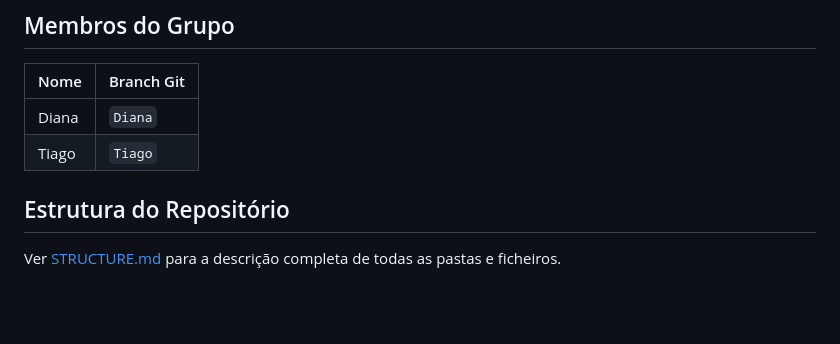
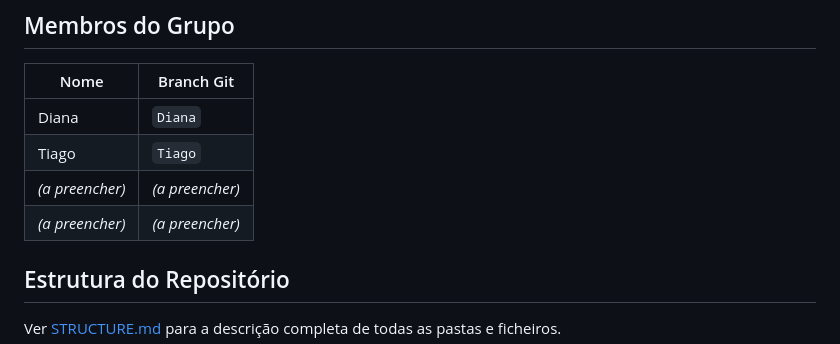
Before and after one commit to Tifimiso/TECII--ONLINE, a Markdown page: README.md, the part around the change. Drawn GitHub-style; blank space fills up the shorter version.

```diff
--- a/README.md
+++ b/README.md
@@ -13,6 +13,8 @@ O objetivo é processar os ficheiros de saída da simulação (formato ROOT) e p
 |--------|------------|
 | Diana  | `Diana`    |
 | Tiago  | `Tiago`    |
+| _(a preencher)_ | _(a preencher)_ |
+| _(a preencher)_ | _(a preencher)_ |
 
 ## Estrutura do Repositório
 
```
